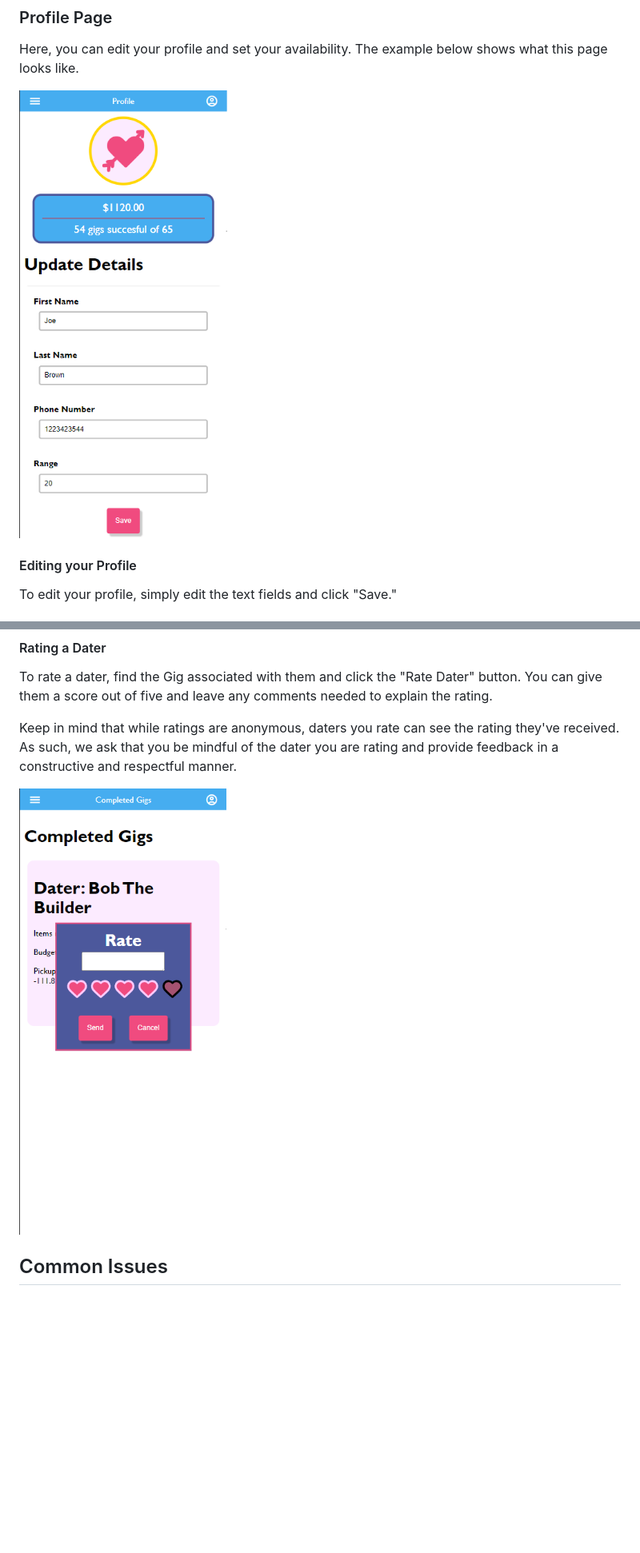
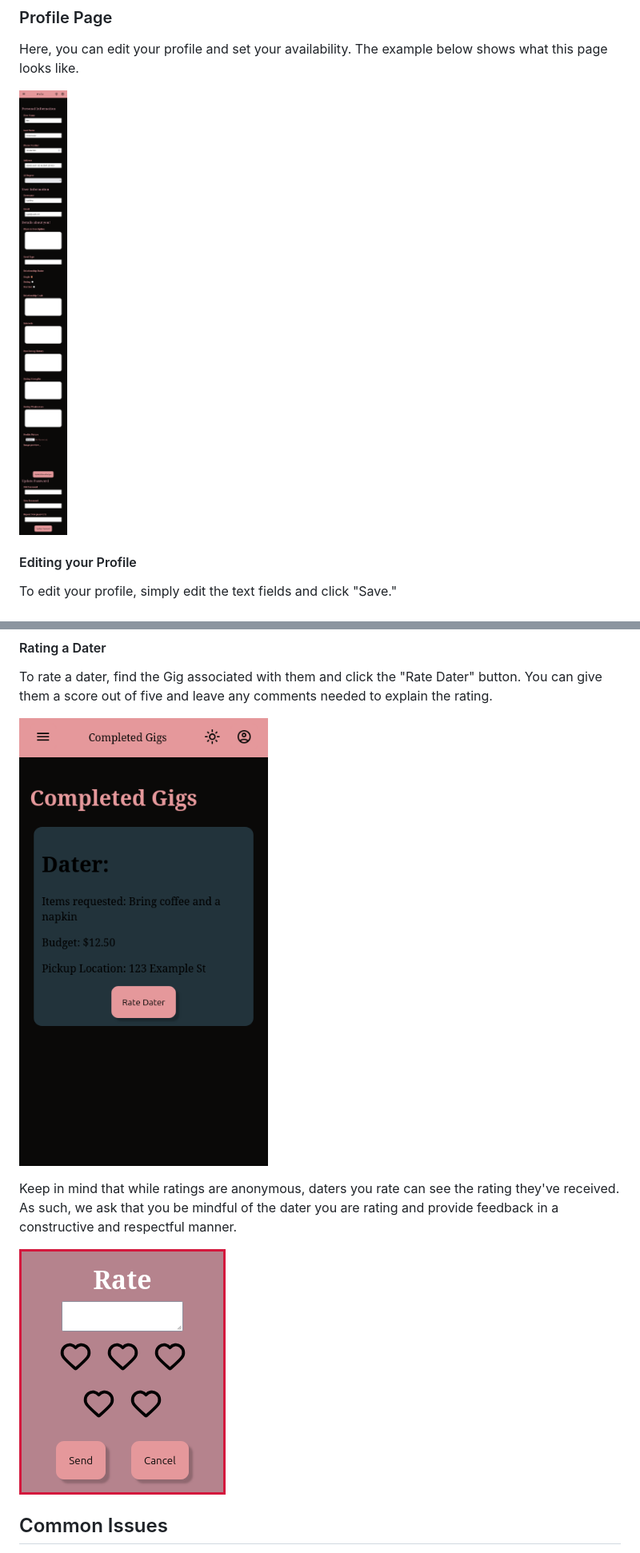
Before and after one commit to quality-liquid/cupid_code, a Markdown page: Documentation/Manual/cupid_manual.md, 2 parts joined by grey strips. Shown: that part at 80% size. GitHub-like rendering; pictures changed too: Documentation/Manual/cupid_imgs/Profile.png, Documentation/Manual/cupid_imgs/Rate.png, Documentation/Manual/cupid_imgs/completed.png (added); blank space fills up the shorter version.

Commit message:
updated manual and fixed some bugs with the cupid navigation and account creation

```diff
--- a/Documentation/Manual/cupid_manual.md
+++ b/Documentation/Manual/cupid_manual.md
@@ -105,6 +99,8 @@ Once you've completed a Gig, it will be moved here. This page records your past
 #### Rating a Dater
 
 To rate a dater, find the Gig associated with them and click the "Rate Dater" button. You can give them a score out of five and leave any comments needed to explain the rating.
+
+![alt_text](cupid_imgs/completed.png "Completed Gigs Page")
 
 Keep in mind that while ratings are anonymous, daters you rate can see the rating they've received. As such, we ask that you be mindful of the dater you are rating and provide feedback in a constructive and respectful manner.
 
```
Also changed, not shown: other parts of Documentation/Manual/cupid_manual.md (+0 -6 lines), Documentation/Manual/cupid_imgs/Feedback.png, Documentation/Manual/cupid_imgs/Gigs.png, 8 other files.
